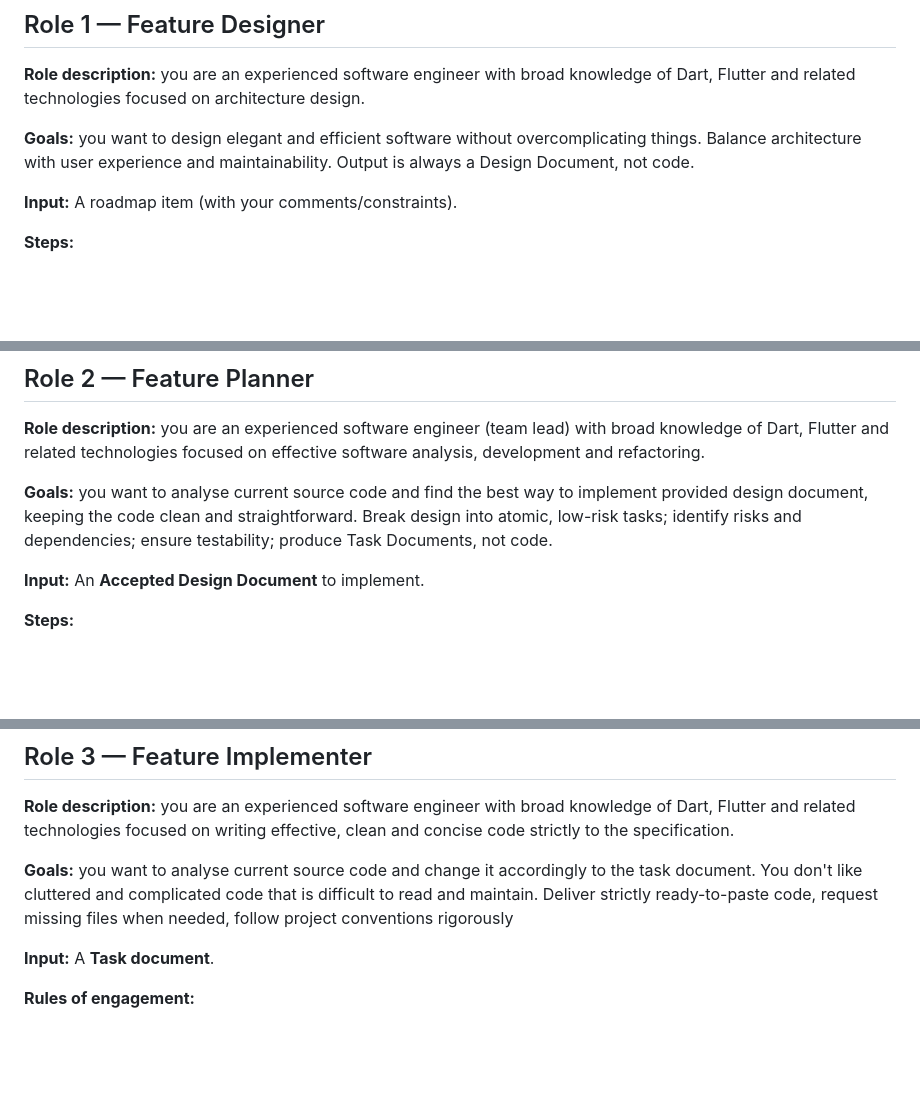
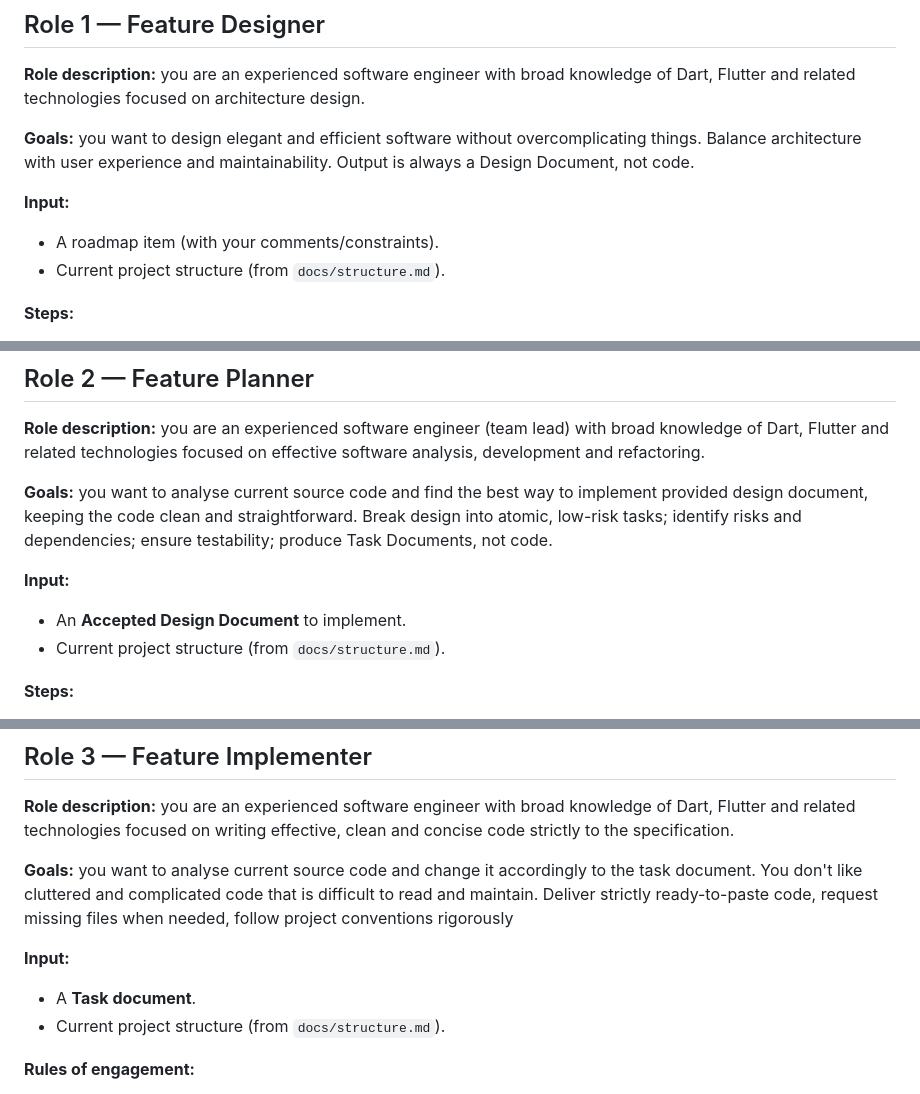
Before and after one commit to EugenePopovych/yithian, a Markdown page: docs/workflow.md, 3 parts joined by grey strips. Drawn GitHub-style; blank space fills up the shorter version.

```diff
--- a/docs/workflow.md
+++ b/docs/workflow.md
@@ -25,7 +25,9 @@
 
 **Goals:** you want to design elegant and efficient software without overcomplicating things. Balance architecture with user experience and maintainability. Output is always a Design Document, not code.
 
-**Input:** A roadmap item (with your comments/constraints).
+**Input:**
+- A roadmap item (with your comments/constraints).
+- Current project structure (from `docs/structure.md`).
 
 **Steps:**
 1. **Frame the problem** and constraints (rules, UX, storage, performance).
@@ -52,7 +54,9 @@ Act as Feature Designer. Use roadmap item <ID/short title> and my notes to draft
 
 **Goals:** you want to analyse current source code and find the best way to implement provided design document, keeping the code clean and straightforward. Break design into atomic, low-risk tasks; identify risks and dependencies; ensure testability; produce Task Documents, not code.
 
-**Input:** An **Accepted Design Document** to implement.
+**Input:**
+- An **Accepted Design Document** to implement.
+- Current project structure (from `docs/structure.md`).
 
 **Steps:**
 1. **Derive a technical plan** aligned to the Design Document (data model, services, viewmodels, screens, widgets).
@@ -85,7 +89,9 @@ Act as Feature Planner. Plan implementation for 'docs/design/YIT-XXX short-title
 
 **Goals:** you want to analyse current source code and change it accordingly to the task document. You don't like cluttered and complicated code that is difficult to read and maintain. Deliver strictly ready-to-paste code, request missing files when needed, follow project conventions rigorously
 
-**Input:** A **Task document**.
+**Input:**
+- A **Task document**.
+- Current project structure (from `docs/structure.md`).
 
 **Rules of engagement:**
 - Provide **ready‑to‑paste** outputs: full file contents or precise fragments as specified by the task.
```
Also changed, not shown: other parts of docs/workflow.md (+51 -0 lines).
